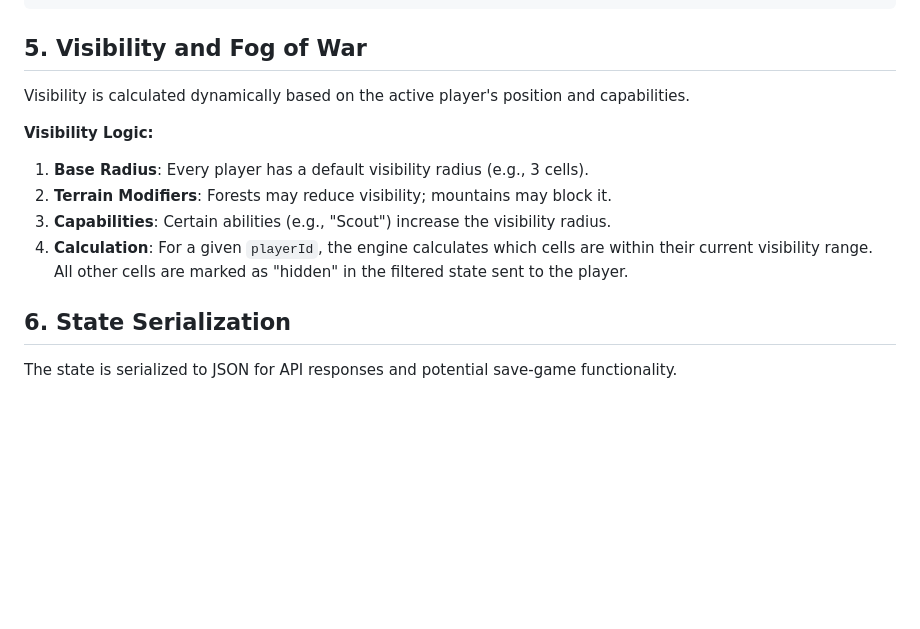
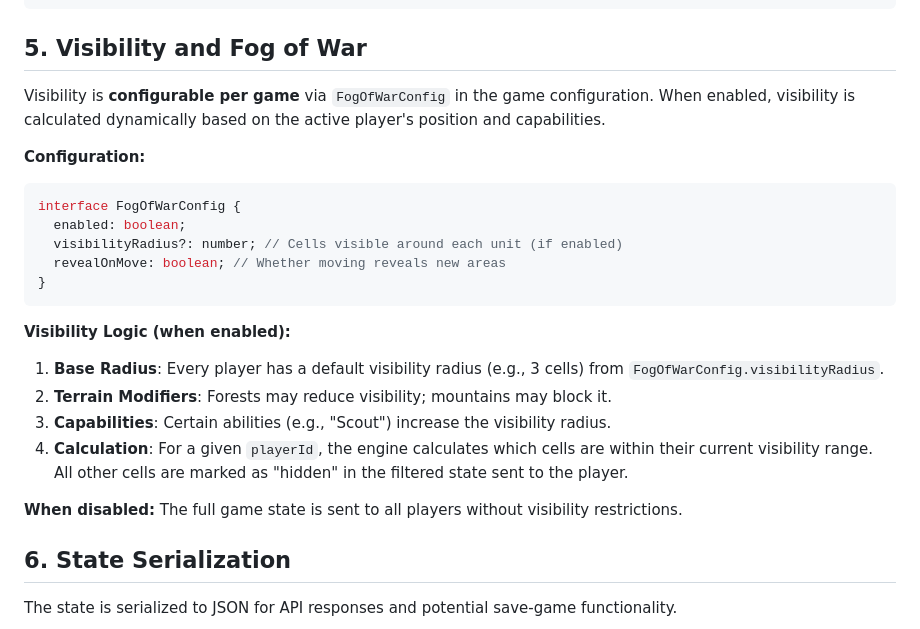
Before and after one commit to PapaTomGames/papatomgames.github.io, a Markdown page: opencode/docs/GameStateDesign.md, the part around the change. GitHub-like rendering; blank space fills up the shorter version.

Commit message:
Make fog of war configurable in game design
- Add FogOfWarConfig to GameConfig (enabled, visibilityRadius, revealOnMove)
- Fog of war is now a per-game configuration, not hardcoded
- Update GameStateDesign.md to reference FogOfWarConfig
- Document behavior when fog of war is disabled

````diff
--- a/opencode/docs/GameStateDesign.md
+++ b/opencode/docs/GameStateDesign.md
@@ -68,13 +68,24 @@ interface GameObject {
 ```
 
 ## 5. Visibility and Fog of War
-Visibility is calculated dynamically based on the active player's position and capabilities.
+Visibility is **configurable per game** via `FogOfWarConfig` in the game configuration. When enabled, visibility is calculated dynamically based on the active player's position and capabilities.
 
-**Visibility Logic:**
-1. **Base Radius**: Every player has a default visibility radius (e.g., 3 cells).
+**Configuration:**
+```typescript
+interface FogOfWarConfig {
+  enabled: boolean;
+  visibilityRadius?: number; // Cells visible around each unit (if enabled)
+  revealOnMove: boolean; // Whether moving reveals new areas
+}
+```
+
+**Visibility Logic (when enabled):**
+1. **Base Radius**: Every player has a default visibility radius (e.g., 3 cells) from `FogOfWarConfig.visibilityRadius`.
 2. **Terrain Modifiers**: Forests may reduce visibility; mountains may block it.
 3. **Capabilities**: Certain abilities (e.g., "Scout") increase the visibility radius.
 4. **Calculation**: For a given `playerId`, the engine calculates which cells are within their current visibility range. All other cells are marked as "hidden" in the filtered state sent to the player.
+
+**When disabled:** The full game state is sent to all players without visibility restrictions.
 
 ## 6. State Serialization
 The state is serialized to JSON for API responses and potential save-game functionality.
````
